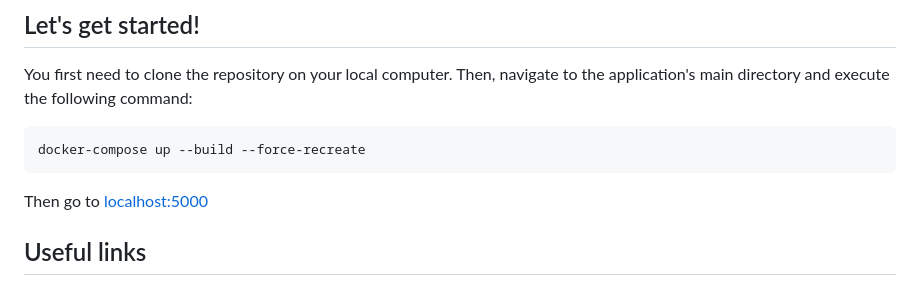
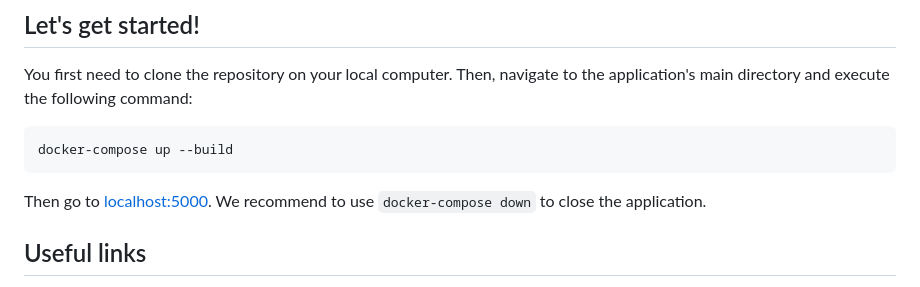
Before and after one commit to SimoneBrancato/AudioMood, a Markdown page: README.md, the part around the change printed below. Drawn GitHub-style.

````diff
--- a/README.md
+++ b/README.md
@@ -18,9 +19,9 @@ Here’s what AudioMood can provide:
 ## Let's get started!
 You first need to clone the repository on your local computer. Then, navigate to the application's main directory and execute the following command:
 ```bash
-docker-compose up --build --force-recreate
+docker-compose up --build
 ```
-Then go to [localhost:5000]()
+Then go to [localhost:5000](). We recommend to use `docker-compose down` to close the application.
 
 ## Useful links
 - **User Interface:** [localhost:5000]()
````
Also changed, not shown: other parts of README.md (+2 -1 lines).
